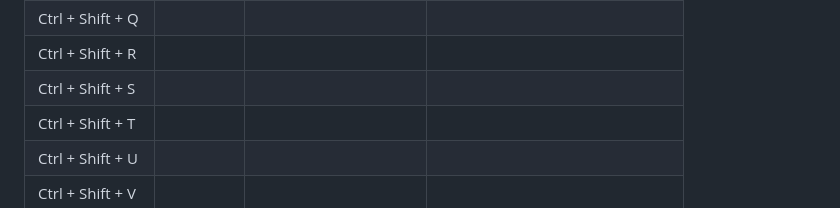
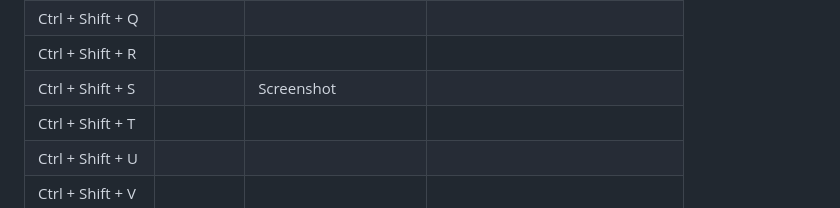
Before and after one commit to RichardLiuCode/ctrlKeyList, a Markdown page: README.md, the part around the change. Rendered like a GitHub page.

```diff
--- a/README.md
+++ b/README.md
@@ -277,7 +277,7 @@
     <tr>
         <td> Ctrl + Shift + S </td>
         <td></td>
-        <td></td>
+        <td>Screenshot</td>
         <td></td>
     </tr>
     <tr>
```
